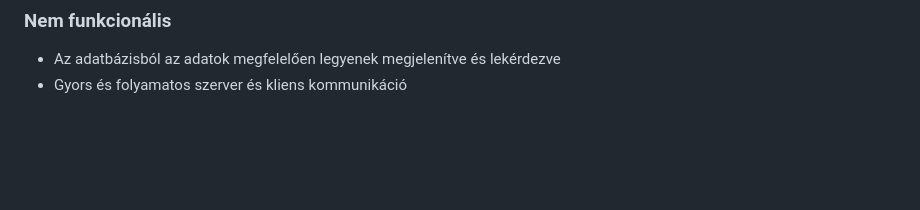
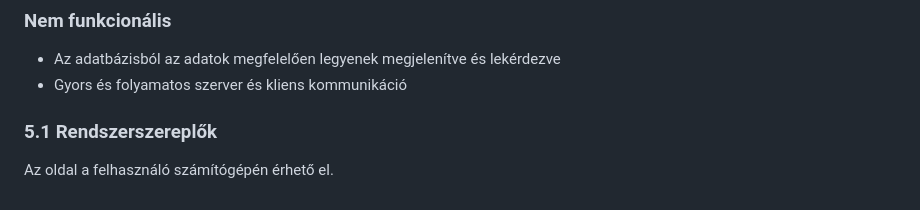
Before and after one commit to herbakmarcell/afp_mini_project, a Markdown page: Docs/rendszerterv.md, the part around the change. Rendered like a GitHub page; blank space fills up the shorter version.

Commit message:
(RendszerTerv -- 5.1 pont) Rendszerszereplők megírva

```diff
--- a/Docs/rendszerterv.md
+++ b/Docs/rendszerterv.md
@@ -54,3 +54,5 @@ Az oldalon regisztrálni kell a felhasználónak ha értékelést vagy kommentet
 ### Nem funkcionális
 - Az adatbázisból az adatok megfelelően legyenek megjelenítve és lekérdezve
 - Gyors és folyamatos szerver és kliens kommunikáció
+### 5.1 Rendszerszereplők
+Az oldal a felhasználó számítógépén érhető el.
```
